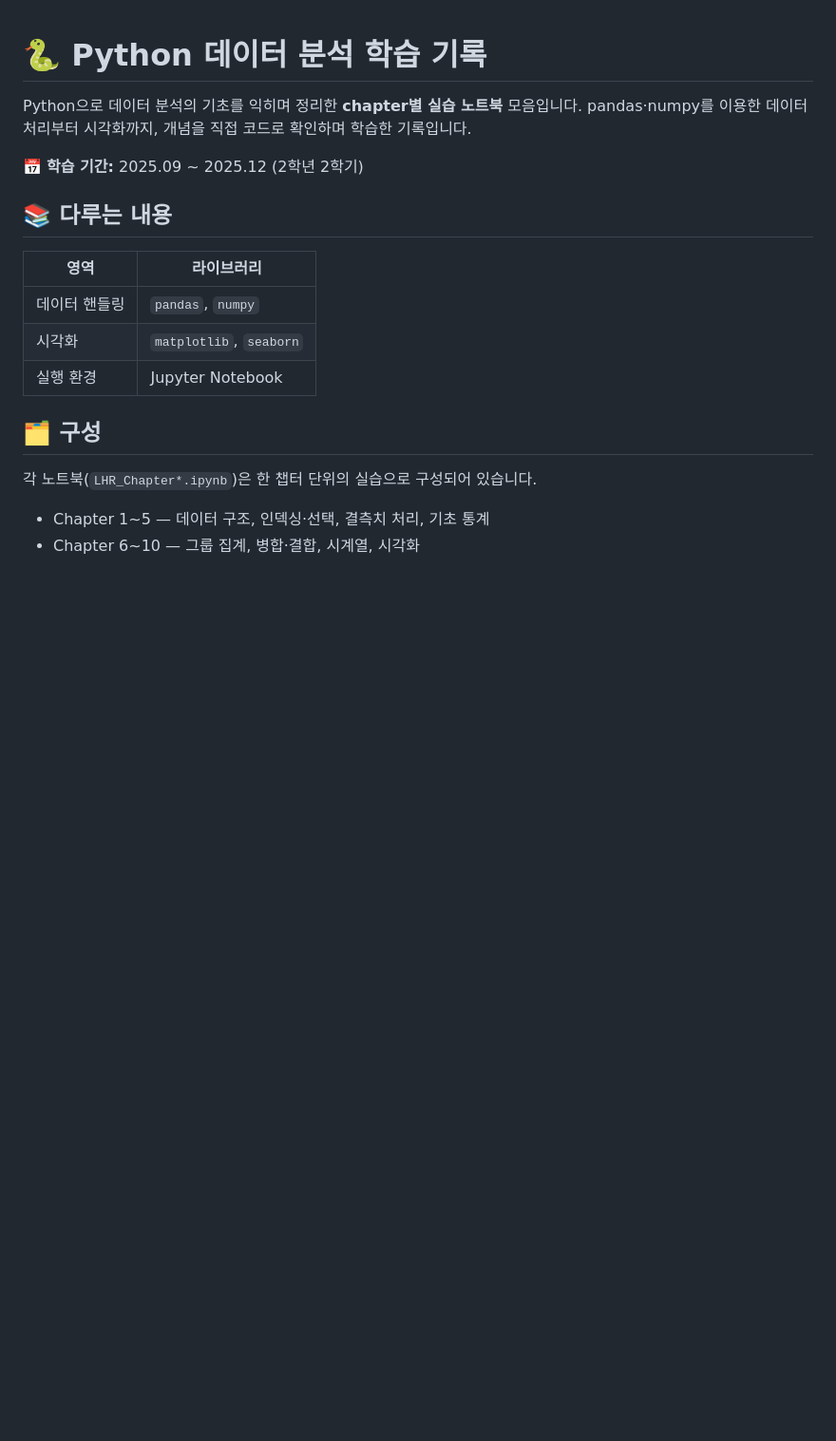
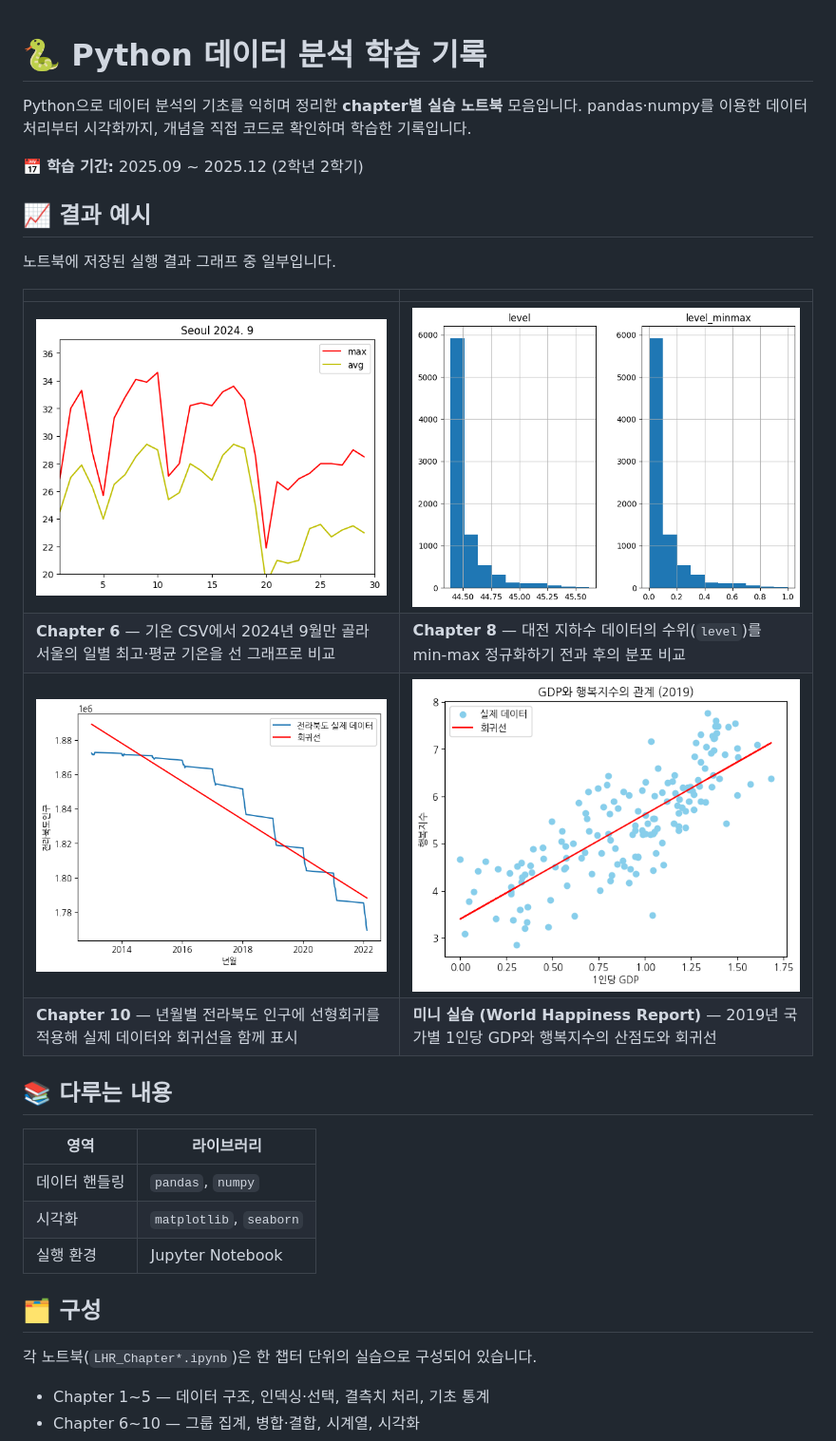
Before and after one commit to SkyWith628/Data_Analysis_Python, a Markdown page: README.md, the part around the change. Shown at 95% size. Drawn GitHub-style; pictures changed too: images/ch10-jeonbuk-regression.png (added), images/ch6-seoul-sep-temp.png (added), images/ch8-minmax-hist.png (added); blank space fills up the shorter version.

Commit message:
docs: README에 노트북 차트 예시 추가
Co-Authored-By: Claude Opus 5.5 <noreply@anthropic.com>
Claude-Session: https://claude.ai/code/session_01RRf7aEYb5FNHjSDor9Ded9

```diff
--- a/README.md
+++ b/README.md
@@ -4,6 +4,17 @@ Python으로 데이터 분석의 기초를 익히며 정리한 **chapter별 실
 pandas·numpy를 이용한 데이터 처리부터 시각화까지, 개념을 직접 코드로 확인하며 학습한 기록입니다.
 
 📅 **학습 기간:** 2025.09 ~ 2025.12 (2학년 2학기)
+
+## 📈 결과 예시
+
+노트북에 저장된 실행 결과 그래프 중 일부입니다.
+
+| | |
+| --- | --- |
+| ![서울 2024년 9월 기온](images/ch6-seoul-sep-temp.png) | ![지하수 수위 min-max 정규화 히스토그램](images/ch8-minmax-hist.png) |
+| **Chapter 6** — 기온 CSV에서 2024년 9월만 골라 서울의 일별 최고·평균 기온을 선 그래프로 비교 | **Chapter 8** — 대전 지하수 데이터의 수위(`level`)를 min-max 정규화하기 전과 후의 분포 비교 |
+| ![전라북도 인구 회귀선](images/ch10-jeonbuk-regression.png) | ![GDP와 행복지수 회귀선](images/happiness-gdp-regression.png) |
+| **Chapter 10** — 년월별 전라북도 인구에 선형회귀를 적용해 실제 데이터와 회귀선을 함께 표시 | **미니 실습 (World Happiness Report)** — 2019년 국가별 1인당 GDP와 행복지수의 산점도와 회귀선 |
 
 ## 📚 다루는 내용
 
```
